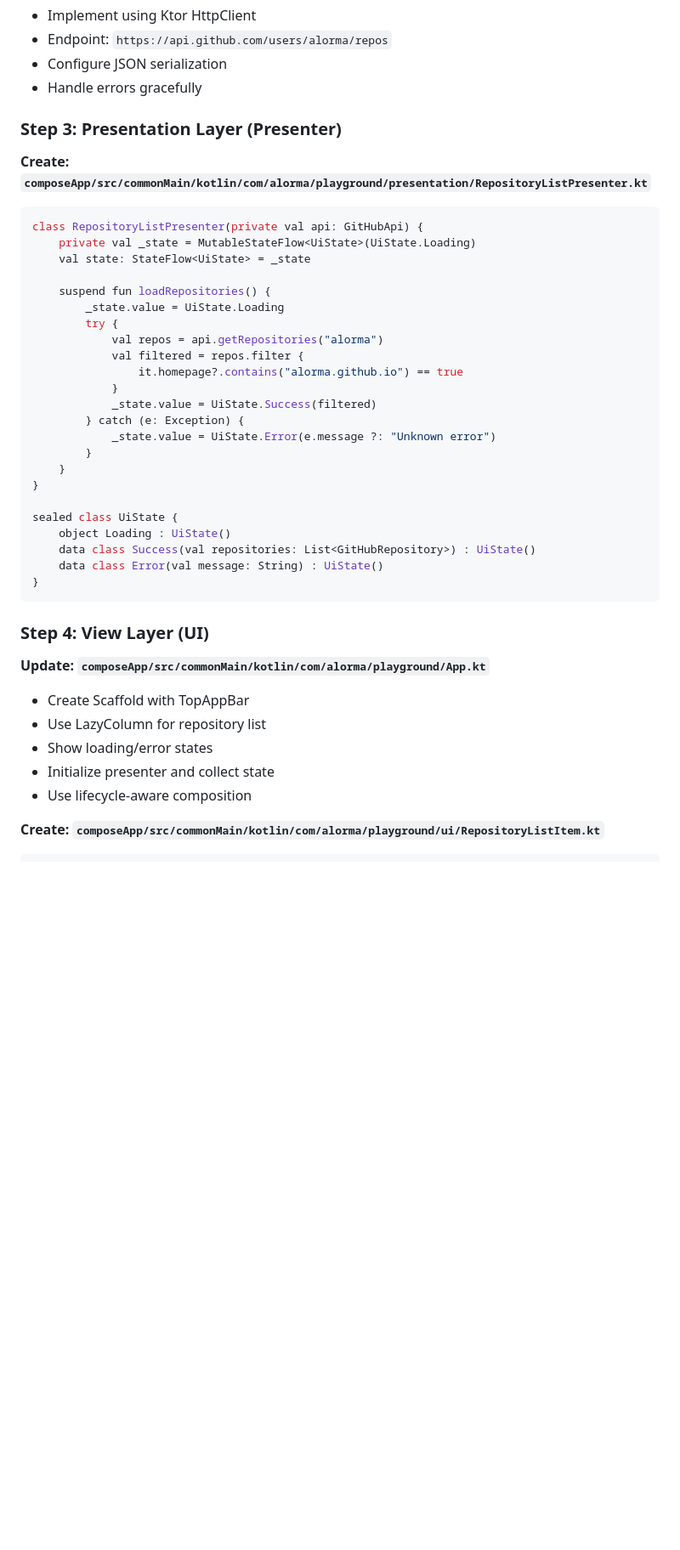
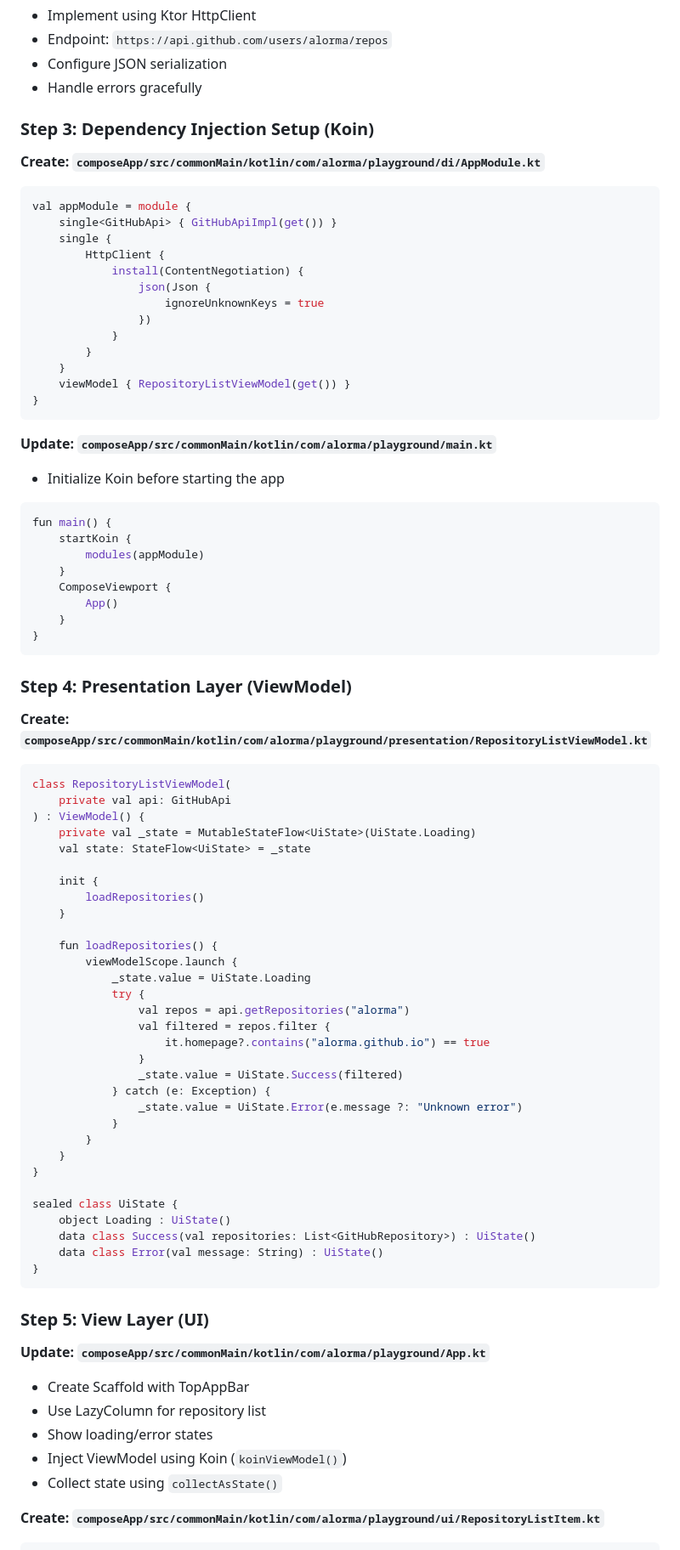
Before and after one commit to alorma/alorma.github.io, a Markdown page: PLAN.md, the part around one of its changes. Shown at 85% size. Drawn GitHub-style; blank space fills up the shorter version.

Commit message:
Update plan

````diff
--- a/PLAN.md
+++ b/PLAN.md
@@ -80,24 +86,64 @@ data class GitHubRepository(
 - Configure JSON serialization
 - Handle errors gracefully
 
-### Step 3: Presentation Layer (Presenter)
+### Step 3: Dependency Injection Setup (Koin)
 
-**Create: `composeApp/src/commonMain/kotlin/com/alorma/playground/presentation/RepositoryListPresenter.kt`**
+**Create: `composeApp/src/commonMain/kotlin/com/alorma/playground/di/AppModule.kt`**
 ```kotlin
-class RepositoryListPresenter(private val api: GitHubApi) {
+val appModule = module {
+    single<GitHubApi> { GitHubApiImpl(get()) }
+    single {
+        HttpClient {
+            install(ContentNegotiation) {
+                json(Json {
+                    ignoreUnknownKeys = true
+                })
+            }
+        }
+    }
+    viewModel { RepositoryListViewModel(get()) }
+}
+```
+
+**Update: `composeApp/src/commonMain/kotlin/com/alorma/playground/main.kt`**
+- Initialize Koin before starting the app
+```kotlin
+fun main() {
+    startKoin {
+        modules(appModule)
+    }
+    ComposeViewport {
+        App()
+    }
+}
+```
+
+### Step 4: Presentation Layer (ViewModel)
+
+**Create: `composeApp/src/commonMain/kotlin/com/alorma/playground/presentation/RepositoryListViewModel.kt`**
+```kotlin
+class RepositoryListViewModel(
+    private val api: GitHubApi
+) : ViewModel() {
     private val _state = MutableStateFlow<UiState>(UiState.Loading)
     val state: StateFlow<UiState> = _state
 
-    suspend fun loadRepositories() {
-        _state.value = UiState.Loading
-        try {
-            val repos = api.getRepositories("alorma")
-            val filtered = repos.filter {
-                it.homepage?.contains("alorma.github.io") == true
+    init {
+        loadRepositories()
+    }
+
+    fun loadRepositories() {
+        viewModelScope.launch {
+            _state.value = UiState.Loading
+            try {
+                val repos = api.getRepositories("alorma")
+                val filtered = repos.filter {
+                    it.homepage?.contains("alorma.github.io") == true
+                }
+                _state.value = UiState.Success(filtered)
+            } catch (e: Exception) {
+                _state.value = UiState.Error(e.message ?: "Unknown error")
             }
-            _state.value = UiState.Success(filtered)
-        } catch (e: Exception) {
-            _state.value = UiState.Error(e.message ?: "Unknown error")
         }
     }
 }
@@ -109,14 +155,14 @@ sealed class UiState {
 }
 ```
 
-### Step 4: View Layer (UI)
+### Step 5: View Layer (UI)
 
 **Update: `composeApp/src/commonMain/kotlin/com/alorma/playground/App.kt`**
 - Create Scaffold with TopAppBar
 - Use LazyColumn for repository list
 - Show loading/error states
-- Initialize presenter and collect state
-- Use lifecycle-aware composition
+- Inject ViewModel using Koin (`koinViewModel()`)
+- Collect state using `collectAsState()`
 
 **Create: `composeApp/src/commonMain/kotlin/com/alorma/playground/ui/RepositoryListItem.kt`**
 ```kotlin
````
Also changed, not shown: other parts of PLAN.md (+27 -16 lines).
